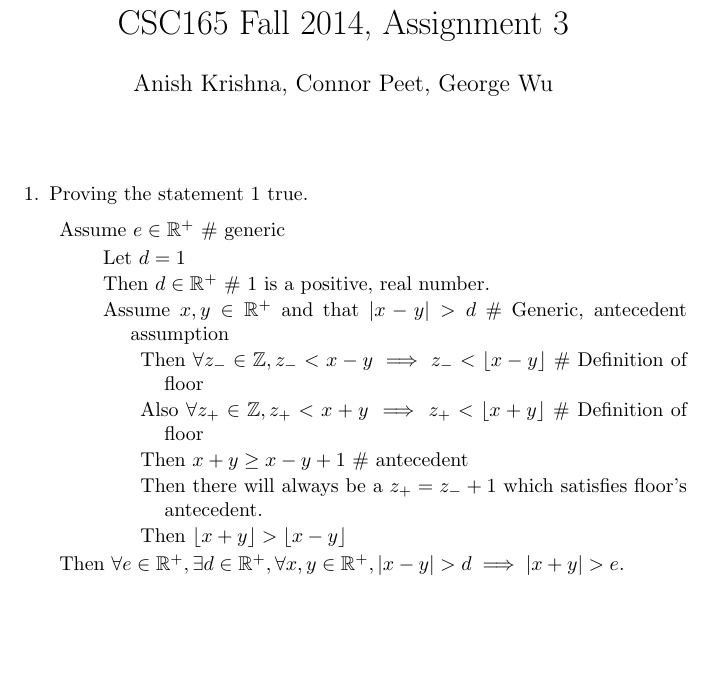
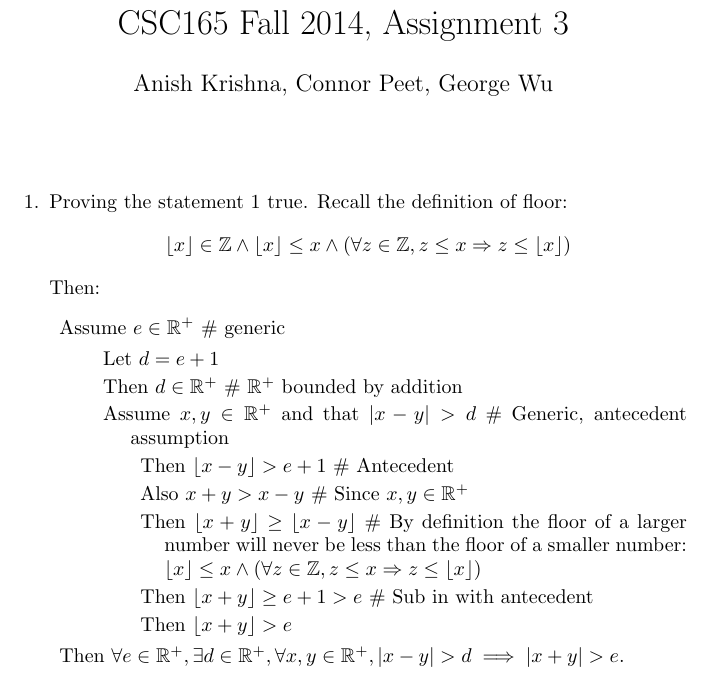
Before and after one commit to connor4312/CSC165, a LaTeX problem sheet (assignment3.tex): part of the page before the commit and part of page 1 of 2 after it, cut so that both start at the same text, the shorter picture padded with empty space. Compiled offline with pdfLaTeX.

Commit message:
Fix stmt 1

```diff
--- a/assignment3.tex
+++ b/assignment3.tex
@@ -13,19 +13,25 @@
 
 
 \begin{enumerate}
-\item Proving the statement 1 true.
+\item Proving the statement 1 true. Recall the definition of floor:
+    \begin{equation*}
+        \floor{x} \in\mathbb{Z} \wedge \floor{x}
+        \leq x \wedge (\forall z \in\mathbb{Z}, z \leq x \Rightarrow z
+        \leq \floor{x})
+    \end{equation*}
+    Then:
     \begin{description}
     \item Assume $e \in \mathbb{R}^+$ \# generic
     		\begin{description}
-    		\item Let $d = 1$
-    		\item Then $d \in \mathbb{R}^+$ \# 1 is a positive, real number.
+    		\item Let $d = e + 1$
+    		\item Then $d \in \mathbb{R}^+$ \# $\mathbb{R}^+$ bounded by addition
     		\item Assume $x, y \in \mathbb{R}^+$ and that $|x - y| > d$ \# Generic, antecedent assumption
     			\begin{description}
-    			\item Then $\forall z_- \in \mathbb{Z}, z_- < x - y \implies z_- < \floor{x - y}$ \# Definition of floor
-    			\item Also $\forall z_+ \in \mathbb{Z}, z_+ < x + y \implies z_+ < \floor{x + y}$ \# Definition of floor
-    			\item Then $x + y \geq x - y + 1$ \# antecedent
-    			\item Then there will always be a $z_+ = z_- + 1$ which satisfies floor's antecedent.
-    			\item Then $\floor{x + y} > \floor{x - y}$
+    			\item Then $\floor{x - y} > e + 1$ \# Antecedent
+    			\item Also $x + y > x - y$ \# Since $x, y \in \mathbb{R}^+$
+    			\item Then $\floor{x + y} \geq \floor{x - y}$ \# By definition the floor of a larger number will never be less than the floor of a smaller number: $\floor{x} \leq x \wedge (\forall z \in\mathbb{Z}, z \leq x \Rightarrow z \leq \floor{x})$
+    			\item Then $\floor{x + y} \geq e + 1 > e$ \# Sub in with antecedent
+    			\item Then $\floor{x + y} > e$
     			\end{description}
     		\end{description}
     \item Then $\forall e \in \mathbb{R}^+, \exists d \in \mathbb{R}^+, \forall x, y \in \mathbb{R}^+, |x - y| > d \implies |x + y| > e$.
```
